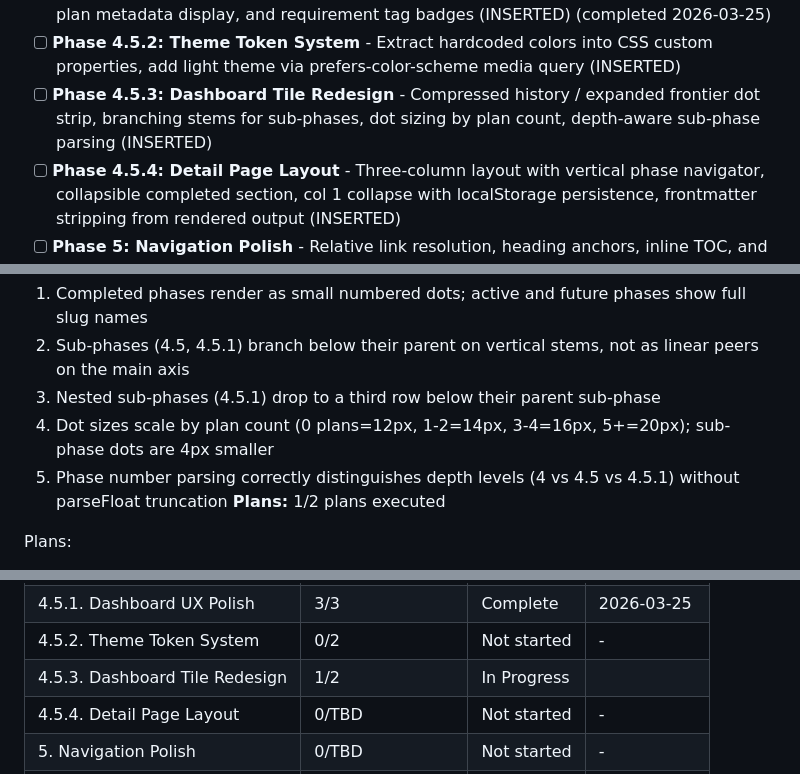
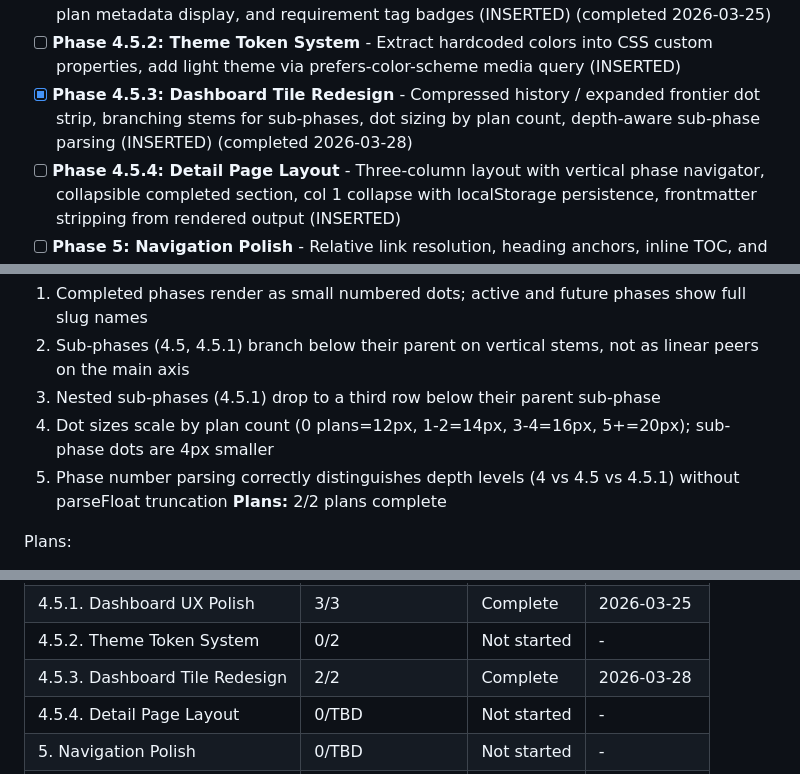
Before and after one commit to stonematt/gsd-browser, a Markdown page: .planning/ROADMAP.md, 3 parts joined by grey strips. GitHub-like rendering.

```diff
--- a/.planning/ROADMAP.md
+++ b/.planning/ROADMAP.md
@@ -19,7 +19,7 @@ Decimal phases appear between their surrounding integers in numeric order.
 - [x] **Phase 4.5: GSD Dashboard** - Multi-project progress dashboard with phase timeline, editorial context, and branch awareness (INSERTED) (completed 2026-03-24)
 - [x] **Phase 4.5.1: Dashboard UX Polish** - Timeline overflow strategy, sub-phase visual hierarchy, pending phase visibility on cards, plan status surfacing in sidebar, structured plan metadata display, and requirement tag badges (INSERTED) (completed 2026-03-25)
 - [ ] **Phase 4.5.2: Theme Token System** - Extract hardcoded colors into CSS custom properties, add light theme via prefers-color-scheme media query (INSERTED)
-- [ ] **Phase 4.5.3: Dashboard Tile Redesign** - Compressed history / expanded frontier dot strip, branching stems for sub-phases, dot sizing by plan count, depth-aware sub-phase parsing (INSERTED)
+- [x] **Phase 4.5.3: Dashboard Tile Redesign** - Compressed history / expanded frontier dot strip, branching stems for sub-phases, dot sizing by plan count, depth-aware sub-phase parsing (INSERTED) (completed 2026-03-28)
 - [ ] **Phase 4.5.4: Detail Page Layout** - Three-column layout with vertical phase navigator, collapsible completed section, col 1 collapse with localStorage persistence, frontmatter stripping from rendered output (INSERTED)
 - [ ] **Phase 5: Navigation Polish** - Relative link resolution, heading anchors, inline TOC, and Mermaid diagrams
 - [ ] **Phase 6: Distribution** - npx zero-install packaging, npm publication, and startup UX
@@ -153,7 +153,7 @@ Plans:
   3. Nested sub-phases (4.5.1) drop to a third row below their parent sub-phase
   4. Dot sizes scale by plan count (0 plans=12px, 1-2=14px, 3-4=16px, 5+=20px); sub-phase dots are 4px smaller
   5. Phase number parsing correctly distinguishes depth levels (4 vs 4.5 vs 4.5.1) without parseFloat truncation
-**Plans:** 1/2 plans executed
+**Plans:** 2/2 plans complete
 
 Plans:
 - [ ] 04.5.3-01-PLAN.md — Server-side API enhancements (requirementCount, phaseGoals, depth-2 regex fixes, comparePhaseNums sort)
@@ -206,7 +206,7 @@ Phases execute in numeric order: 1 -> 2 -> 3 -> 4 -> 4.5 -> 4.5.1 -> 4.5.2 -> 4.
 | 4.5. GSD Dashboard | 3/3 | Complete   | 2026-03-24 |
 | 4.5.1. Dashboard UX Polish | 3/3 | Complete   | 2026-03-25 |
 | 4.5.2. Theme Token System | 0/2 | Not started | - |
-| 4.5.3. Dashboard Tile Redesign | 1/2 | In Progress|  |
+| 4.5.3. Dashboard Tile Redesign | 2/2 | Complete   | 2026-03-28 |
 | 4.5.4. Detail Page Layout | 0/TBD | Not started | - |
 | 5. Navigation Polish | 0/TBD | Not started | - |
 | 6. Distribution | 0/TBD | Not started | - |
```
Also changed, not shown: .planning/STATE.md (+11 -6 lines), 1 other file.
